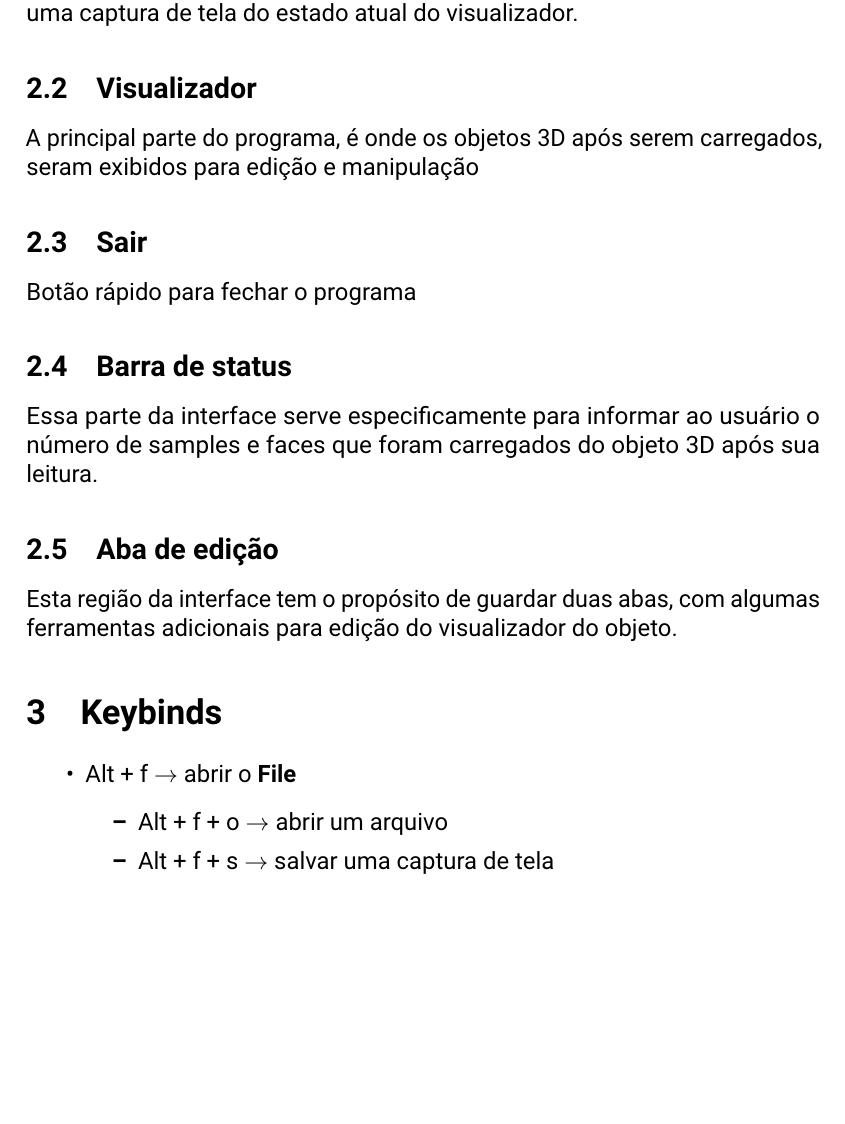
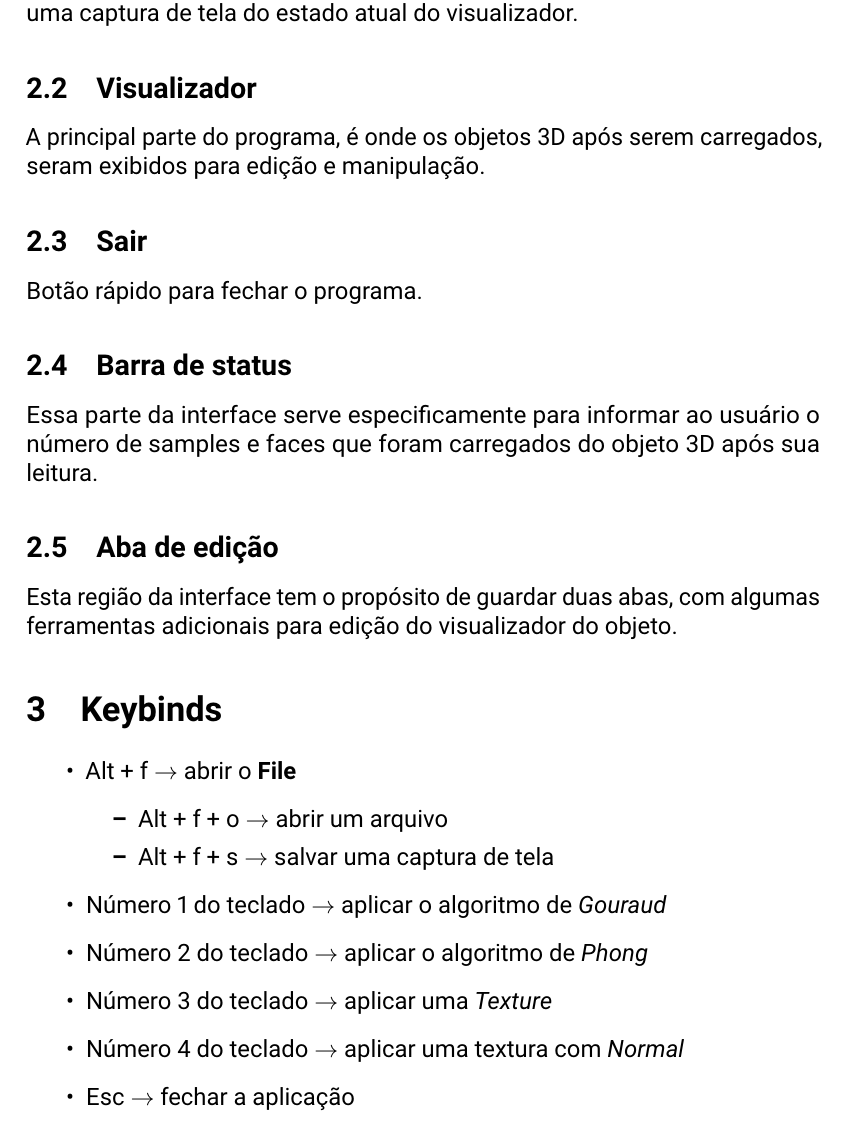
Before and after one commit to MrLaTeXWorkshop/3DOff-Visualizer-documentation, a LaTeX document (src/ManualDeUsuario/main.tex): part of page 4 of 4, cut so that both start at the same text, the shorter picture padded with empty space. Compiled offline with pdfLaTeX.

Commit message:
feat: added some new hints

```diff
--- a/src/ManualDeUsuario/main.tex
+++ b/src/ManualDeUsuario/main.tex
@@ -81,6 +81,11 @@ do visualizador do objeto.
         \item Alt + f + o $\rightarrow$ abrir um arquivo
         \item Alt + f + s $\rightarrow$ salvar uma captura de tela
     \end{itemize}
+    \item Número 1 do teclado $\rightarrow$ aplicar o algoritmo de \emph{Gouraud}
+    \item Número 2 do teclado $\rightarrow$ aplicar o algoritmo de \emph{Phong}
+    \item Número 3 do teclado $\rightarrow$ aplicar uma \emph{Texture}
+    \item Número 4 do teclado $\rightarrow$ aplicar uma textura com \emph{Normal}
+    \item Esc $\rightarrow$ fechar a aplicação
 \end{itemize}
 
 \end{document}
```
Also changed, not shown: src/ManualDeUsuario/main.pdf, src/ManualDeUsuario/main.tex (4 more changed lines).
